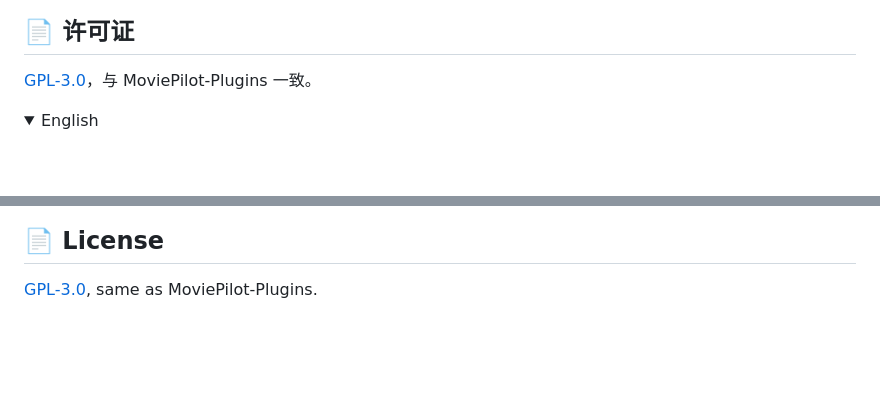
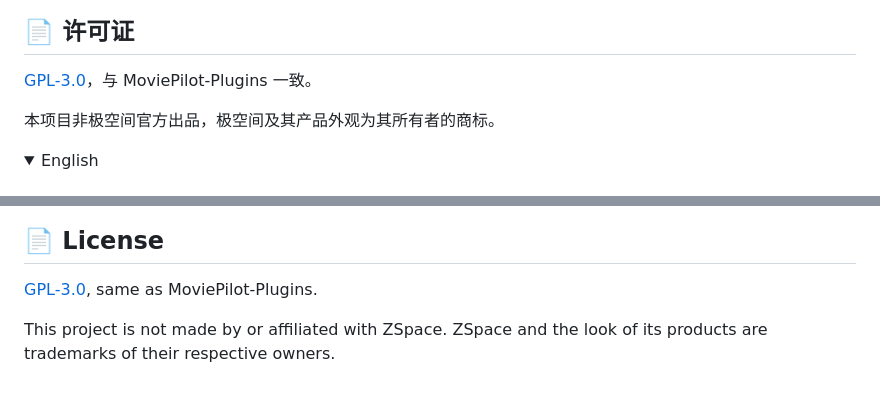
Before and after one commit to xiaoyaner0201/MoviePilot-ZSpaceVideo, a Markdown page: README.md, 2 parts joined by grey strips. Drawn GitHub-style; folded sections open; blank space fills up the shorter version.

Commit message:
README 加头图与非官方声明（卡 t_4fb7e802）

```diff
--- a/README.md
+++ b/README.md
@@ -144,6 +146,8 @@ npm run build
 
 [GPL-3.0](LICENSE)，与 MoviePilot-Plugins 一致。
 
+本项目非极空间官方出品，极空间及其产品外观为其所有者的商标。
+
 <details>
 <summary>English</summary>
 
@@ -287,4 +291,6 @@ The layout follows the V3 conventions of [MoviePilot-Plugins](https://github.com
 
 [GPL-3.0](LICENSE), same as MoviePilot-Plugins.
 
+This project is not made by or affiliated with ZSpace. ZSpace and the look of its products are trademarks of their respective owners.
+
 </details>
```
Also changed, not shown: other parts of README.md (+2 -0 lines), plugins.v3/zspacevideo/README.md (+6 -0 lines), docs/images/banner.jpg (added).
